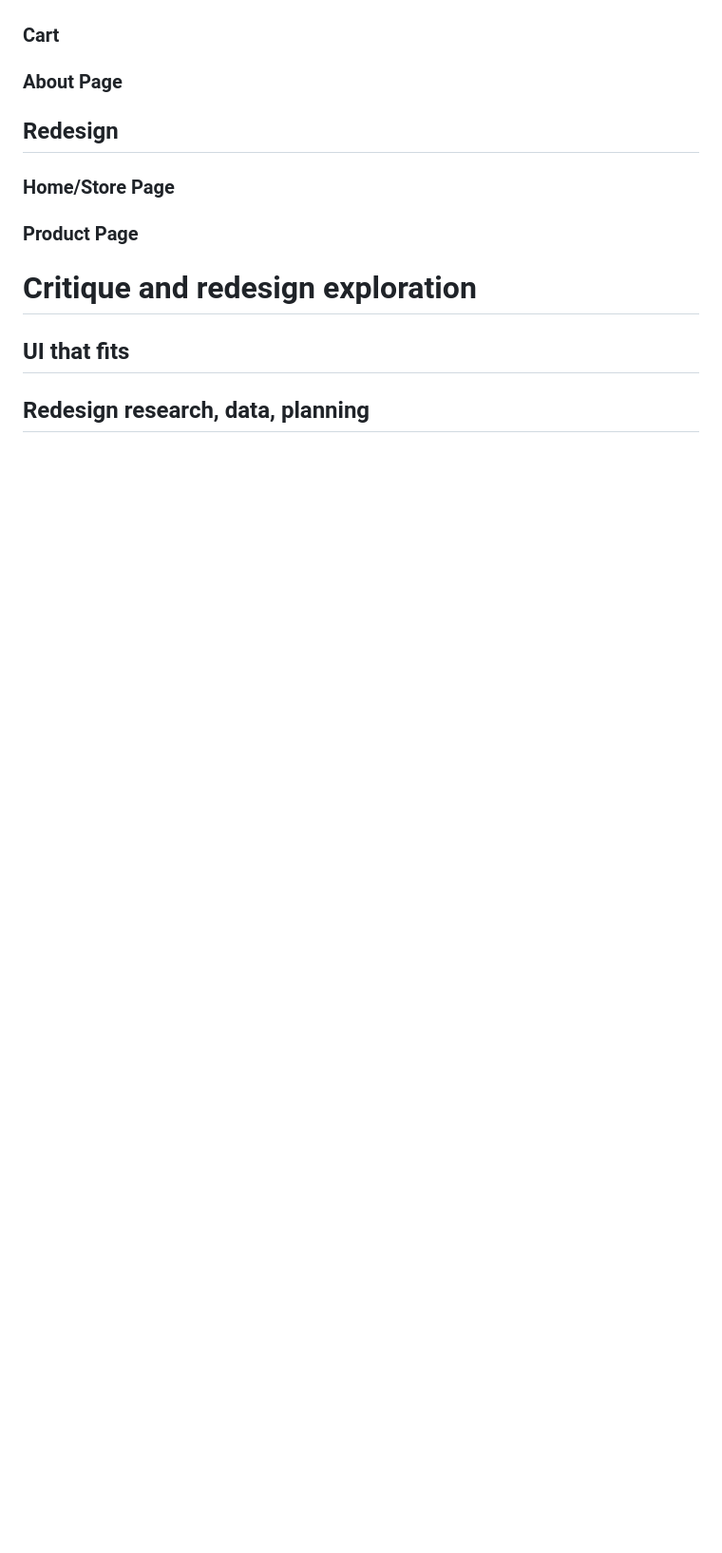
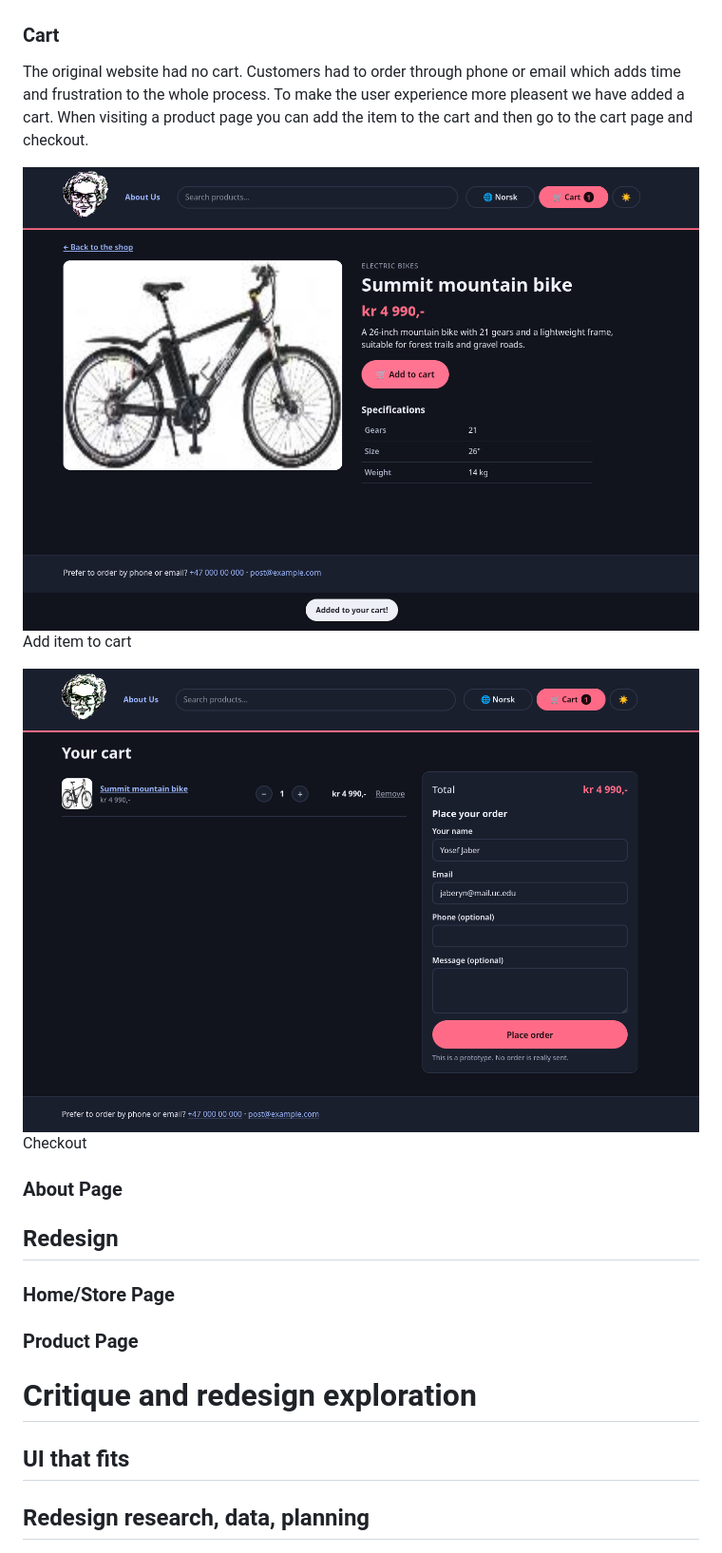
Before and after one commit to yosefjaber/arngren2, a Markdown page: README.md, the part around one of its changes. Shown at 95% size. GitHub-like rendering; pictures changed too: image-4.png (added), image-5.png (added); blank space fills up the shorter version.

```diff
--- a/README.md
+++ b/README.md
@@ -18,4 +29,12 @@ Our Redesigned arngren.net
 ### Cart
+
+The original website had no cart. Customers had to order through phone or email which adds time and frustration to the whole process. To make the user experience more pleasent we have added a cart. When visiting a product page you can add the item to the cart and then go to the cart page and checkout.
+
+![alt text](image-4.png)
+Add item to cart
+
+![alt text](image-5.png)
+Checkout
 
 ### About Page
 
```
Also changed, not shown: other parts of README.md (+11 -0 lines), image-2.png (added), image-3.png (added), 1 other file.
